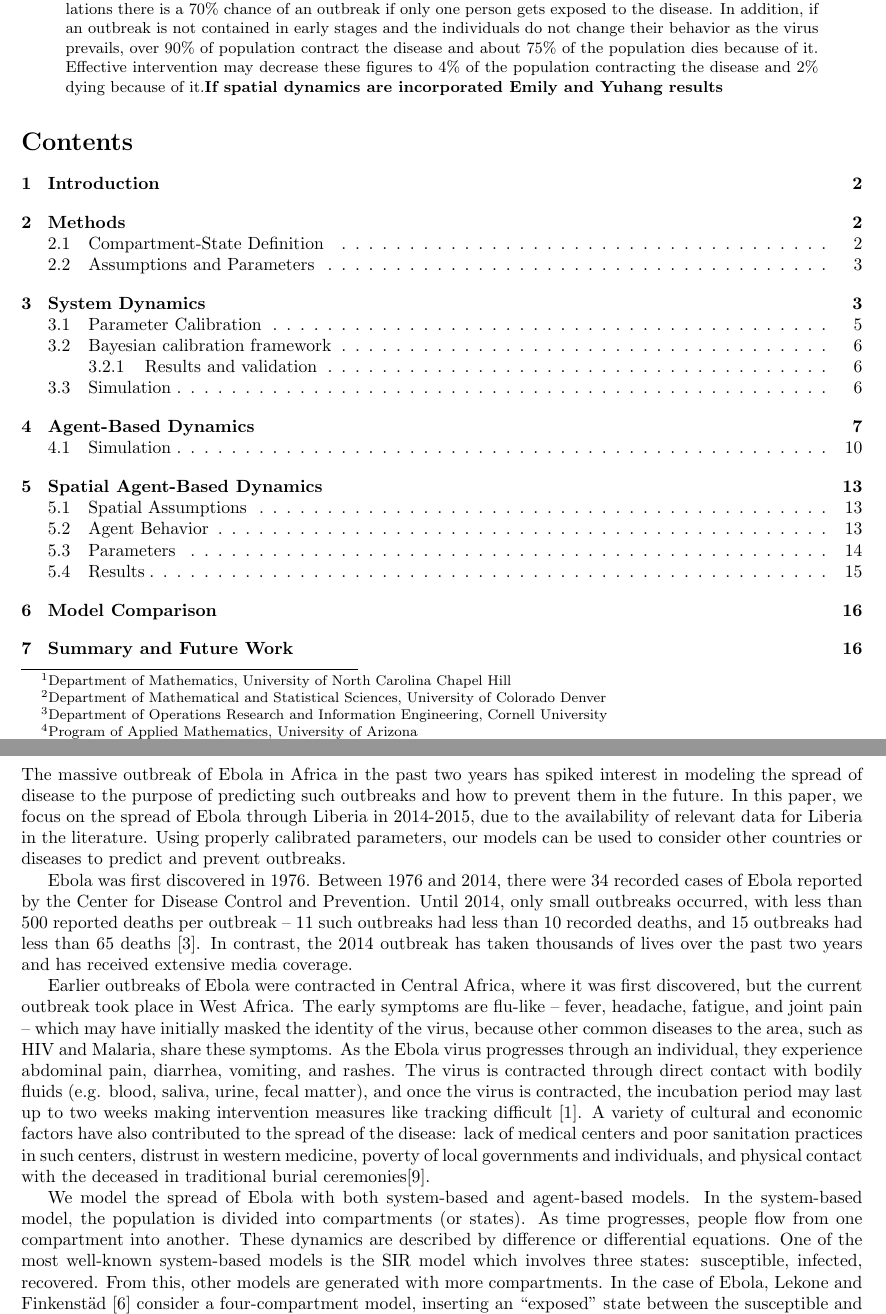
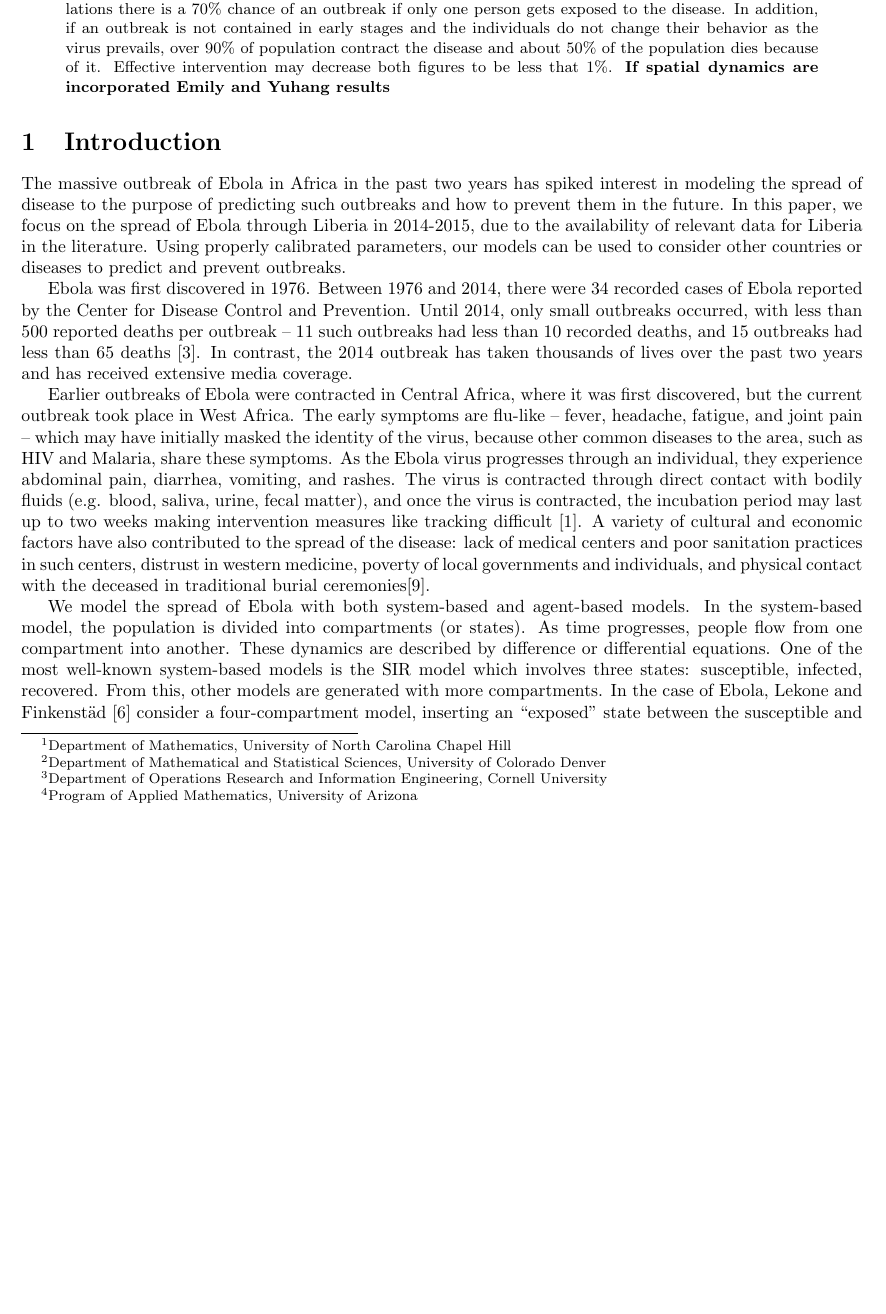
Before and after one commit to YuhangMa/MIT-Lincoln-Lab, a LaTeX paper (main.tex): two parts of pages 1 and 2 of 19 before the commit and part of page 1 of 16 after it, the two joined at a grey line, cut so that both start at the same text, the shorter picture padded with empty space. Compiled offline with pdfLaTeX.

```diff
--- a/main.tex
+++ b/main.tex
@@ -46,10 +46,10 @@
 % ABSTRACT
 
 \begin{abstract}
-\noindent We present and compare three models of the Ebola outbreak in Liberia during 2014-2015 and examine the effect of international intervention. We utilize both the Systems Dynamics and Agent-based approaches. We show that the basic reproduction number of the disease is greater than one before intervention and decreases to less than one after intervention, implying eventual irradiation of the disease. We demonstrate that the probability of an outbreak varies depending on the population size and that even for large populations there is a 70\% chance of an outbreak if only one person gets exposed to the disease. In addition, if an outbreak is not contained in early stages and the individuals do not change their behavior as the virus prevails, over 90\% of population contract  the disease and about 75\% of the population dies because of it. Effective intervention may decrease these figures to 4\% of the population  contracting the disease and 2\% dying because of it.\textbf{If spatial dynamics are incorporated Emily and Yuhang  results}
+\noindent We present and compare three models of the Ebola outbreak in Liberia during 2014-2015 and examine the effect of international intervention. We utilize both the Systems Dynamics and Agent-based approaches. We show that the basic reproduction number of the disease is greater than one before intervention and decreases to less than one after intervention, implying eventual irradiation of the disease. We demonstrate that the probability of an outbreak varies depending on the population size and that even for large populations there is a 70\% chance of an outbreak if only one person gets exposed to the disease. In addition, if an outbreak is not contained in early stages and the individuals do not change their behavior as the virus prevails, over 90\% of population contract  the disease and about 50\% of the population dies because of it. Effective intervention may decrease both figures to be less that 1\%. \textbf{If spatial dynamics are incorporated Emily and Yuhang  results}
 \end{abstract}
 
-\tableofcontents
+%\tableofcontents
 
 \section{Introduction}
 \input{intro}
```
Also changed, not shown: main.tex (6 more changed lines).
